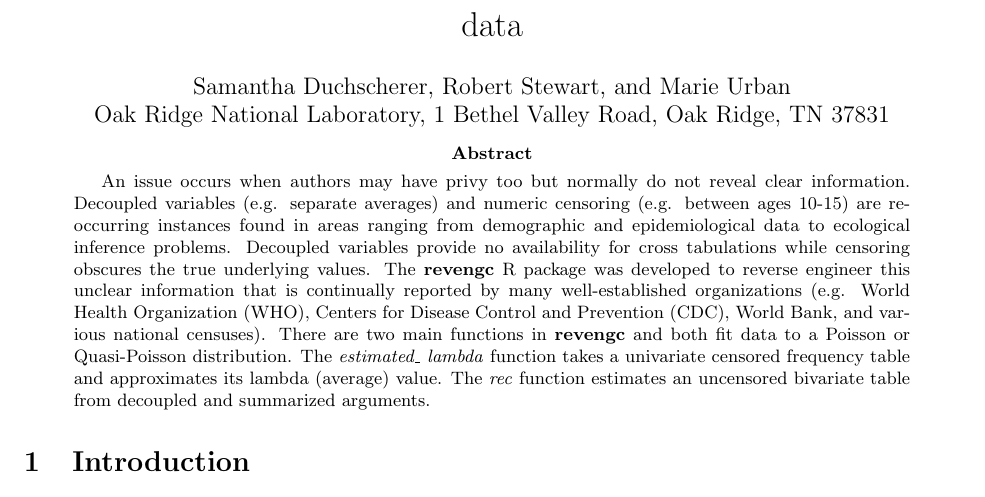
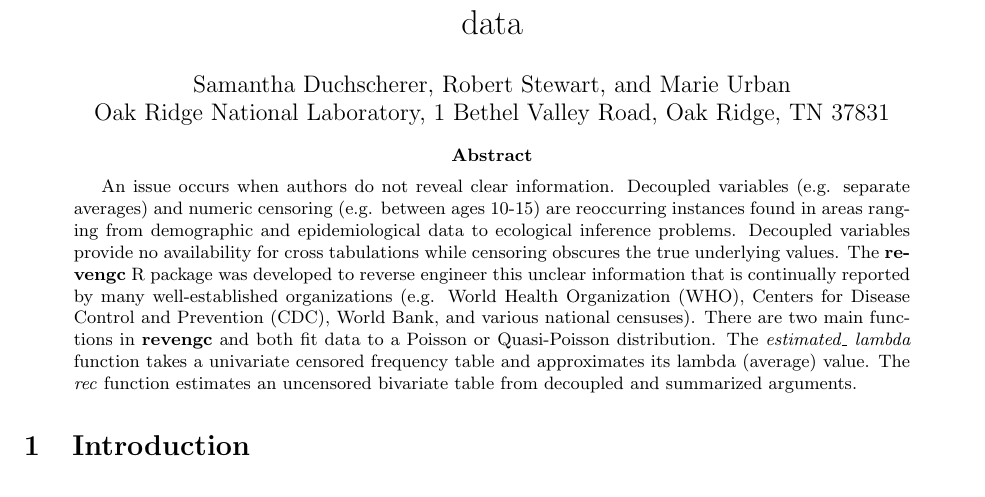
Before and after one commit to cran/revengc, a LaTeX document (inst/doc/duchscherer-stewart-urban.ltx): part of page 1 of 11, cut so that both start at the same text. Compiled offline with pdfLaTeX.

Commit message:
version 1.0.2

```diff
--- a/inst/doc/duchscherer-stewart-urban.ltx
+++ b/inst/doc/duchscherer-stewart-urban.ltx
@@ -38,7 +38,7 @@ Oak Ridge National Laboratory, 1 Bethel Valley Road, Oak Ridge, TN 37831
 \maketitle
 
 \begin{abstract}
-An issue occurs when authors may have privy too but normally do not reveal clear information.  Decoupled variables (e.g. separate averages) and numeric censoring (e.g. between ages 10-15) are reoccurring instances found in areas ranging from demographic and epidemiological data to ecological inference problems.  Decoupled variables provide no availability for cross tabulations while censoring obscures the true underlying values.  The \textbf{revengc} R package was developed to reverse engineer this unclear information that is continually reported by many well-established organizations (e.g. World Health Organization (WHO), Centers for Disease Control and Prevention (CDC), World Bank, and various national censuses).  There are two main functions in \textbf{revengc} and both fit data to a Poisson or Quasi-Poisson distribution.  The \textit{estimated\textit{\_ }lambda} function takes a univariate censored frequency table and approximates its lambda (average) value.  The \textit{rec} function estimates an uncensored bivariate table from decoupled and summarized arguments.
+An issue occurs when authors do not reveal clear information.  Decoupled variables (e.g. separate averages) and numeric censoring (e.g. between ages 10-15) are reoccurring instances found in areas ranging from demographic and epidemiological data to ecological inference problems.  Decoupled variables provide no availability for cross tabulations while censoring obscures the true underlying values.  The \textbf{revengc} R package was developed to reverse engineer this unclear information that is continually reported by many well-established organizations (e.g. World Health Organization (WHO), Centers for Disease Control and Prevention (CDC), World Bank, and various national censuses).  There are two main functions in \textbf{revengc} and both fit data to a Poisson or Quasi-Poisson distribution.  The \textit{estimated\textit{\_ }lambda} function takes a univariate censored frequency table and approximates its lambda (average) value.  The \textit{rec} function estimates an uncensored bivariate table from decoupled and summarized arguments.
 \end{abstract}
 
 \section{Introduction}
```
Also changed, not shown: vignettes/duchscherer-stewart-urban.ltx (+1 -1 lines), README.md, inst/doc/duchscherer-stewart-urban.pdf, 2 other files.
